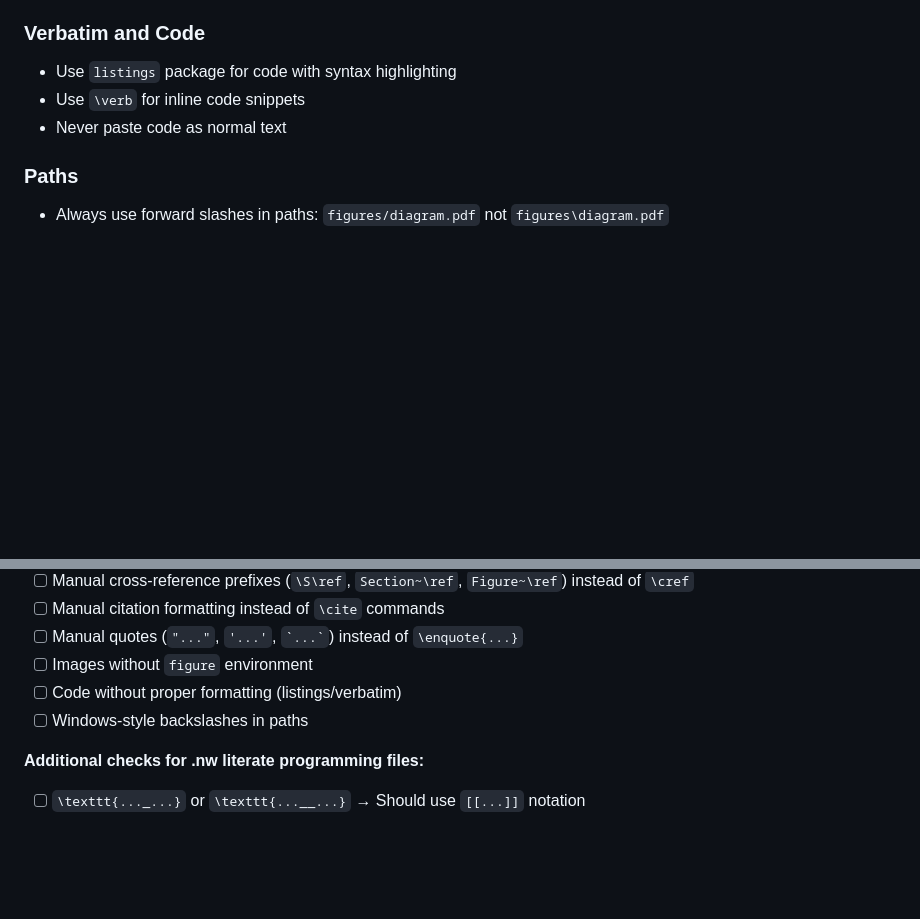
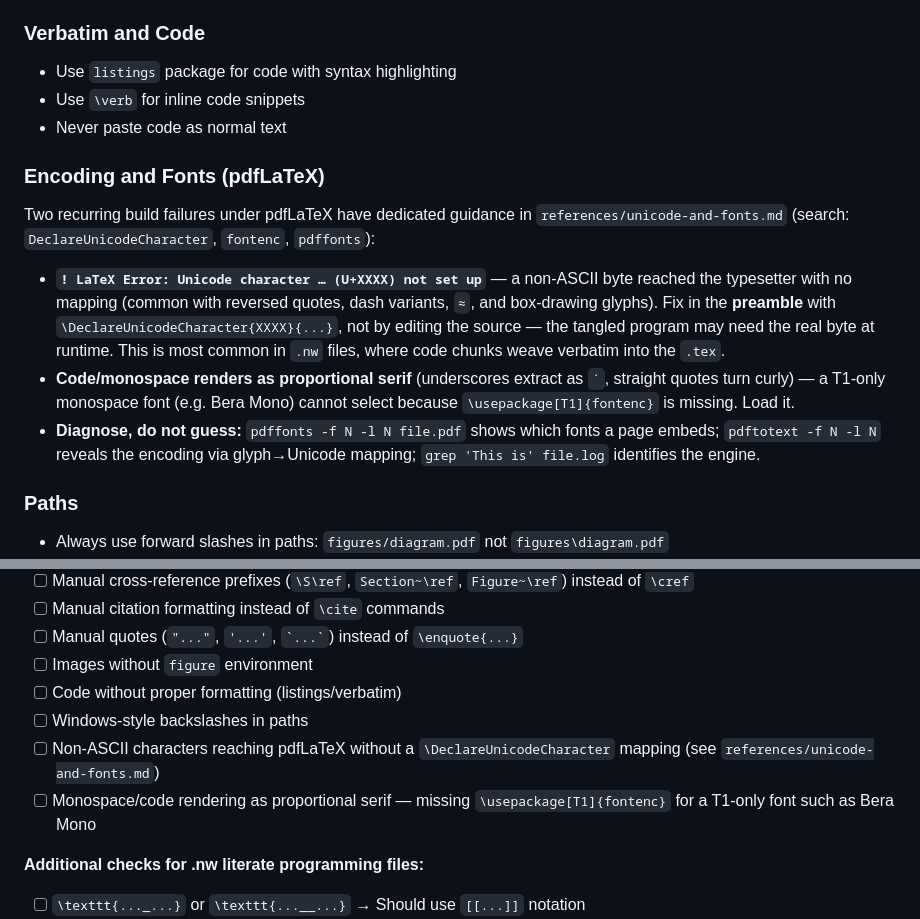
Before and after one commit to dbosk/claude-skills, a Markdown page: latex-writing/SKILL.md, 2 parts joined by grey strips. Rendered like a GitHub page; blank space fills up the shorter version.

```diff
--- a/latex-writing/SKILL.md
+++ b/latex-writing/SKILL.md
@@ -372,6 +372,25 @@ The results in \cref{tab:benchmark} demonstrate...
 - Use `\verb` for inline code snippets
 - Never paste code as normal text
 
+### Encoding and Fonts (pdfLaTeX)
+
+Two recurring build failures under pdfLaTeX have dedicated guidance in
+`references/unicode-and-fonts.md` (search: `DeclareUnicodeCharacter`,
+`fontenc`, `pdffonts`):
+
+- **`! LaTeX Error: Unicode character … (U+XXXX) not set up`** — a non-ASCII
+  byte reached the typesetter with no mapping (common with reversed quotes,
+  dash variants, `≈`, and box-drawing glyphs).  Fix in the **preamble** with
+  `\DeclareUnicodeCharacter{XXXX}{...}`, not by editing the source — the
+  tangled program may need the real byte at runtime.  This is most common in
+  `.nw` files, where code chunks weave verbatim into the `.tex`.
+- **Code/monospace renders as proportional serif** (underscores extract as
+  `˙`, straight quotes turn curly) — a T1-only monospace font (e.g. Bera Mono)
+  cannot select because `\usepackage[T1]{fontenc}` is missing.  Load it.
+- **Diagnose, do not guess:** `pdffonts -f N -l N file.pdf` shows which fonts a
+  page embeds; `pdftotext -f N -l N` reveals the encoding via glyph→Unicode
+  mapping; `grep 'This is' file.log` identifies the engine.
+
 ### Paths
 - Always use forward slashes in paths: `figures/diagram.pdf` not `figures\diagram.pdf`
 - Use platform-independent path specifications
@@ -398,6 +417,10 @@ Check for these common issues:
 - [ ] Images without `figure` environment
 - [ ] Code without proper formatting (listings/verbatim)
 - [ ] Windows-style backslashes in paths
+- [ ] Non-ASCII characters reaching pdfLaTeX without a `\DeclareUnicodeCharacter`
+      mapping (see `references/unicode-and-fonts.md`)
+- [ ] Monospace/code rendering as proportional serif — missing
+      `\usepackage[T1]{fontenc}` for a T1-only font such as Bera Mono
 
 **Additional checks for .nw literate programming files:**
 - [ ] `\texttt{..._...}` or `\texttt{...__...}` → Should use `[[...]]` notation
```
Also changed, not shown: latex-writing/references/unicode-and-fonts.md (added, +142 -0 lines), literate-programming/SKILL.md (+17 -0 lines).
